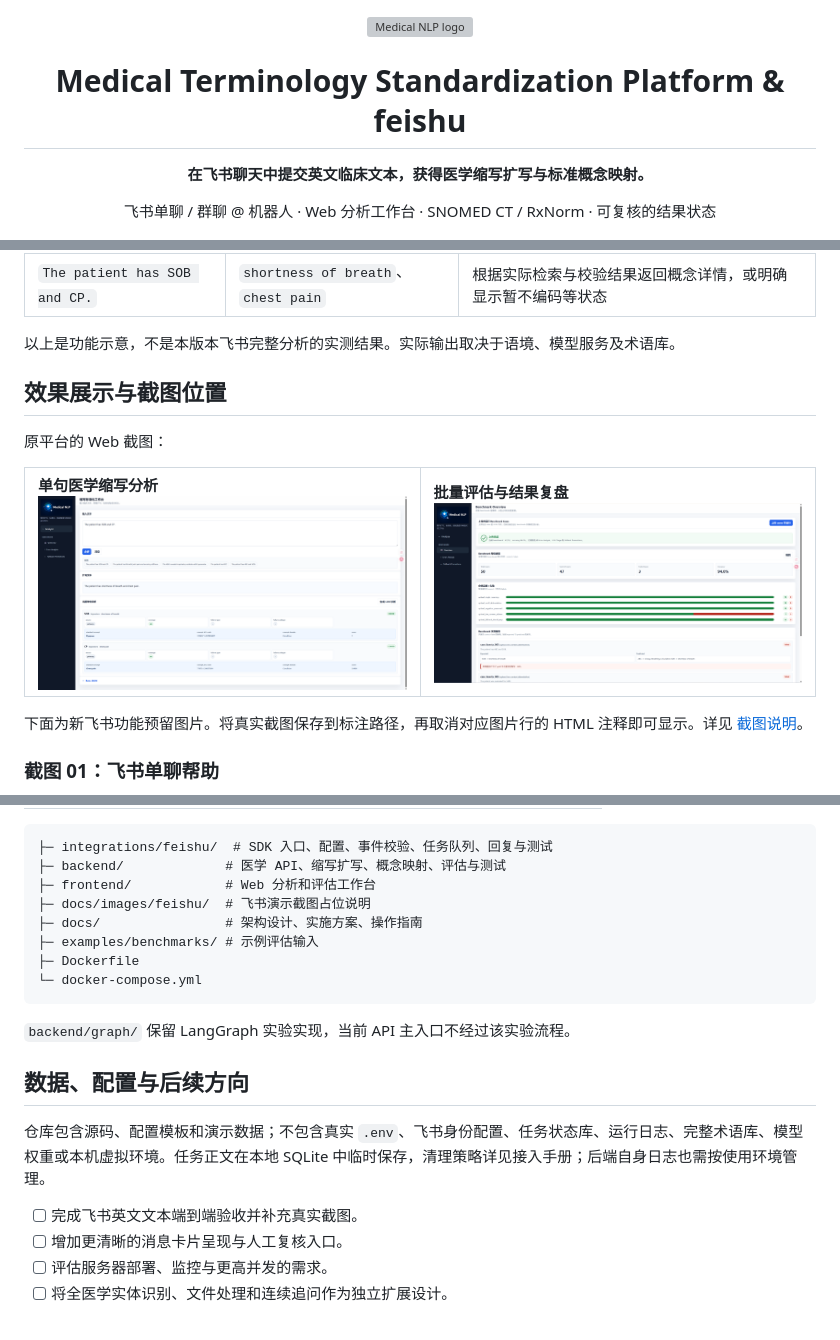
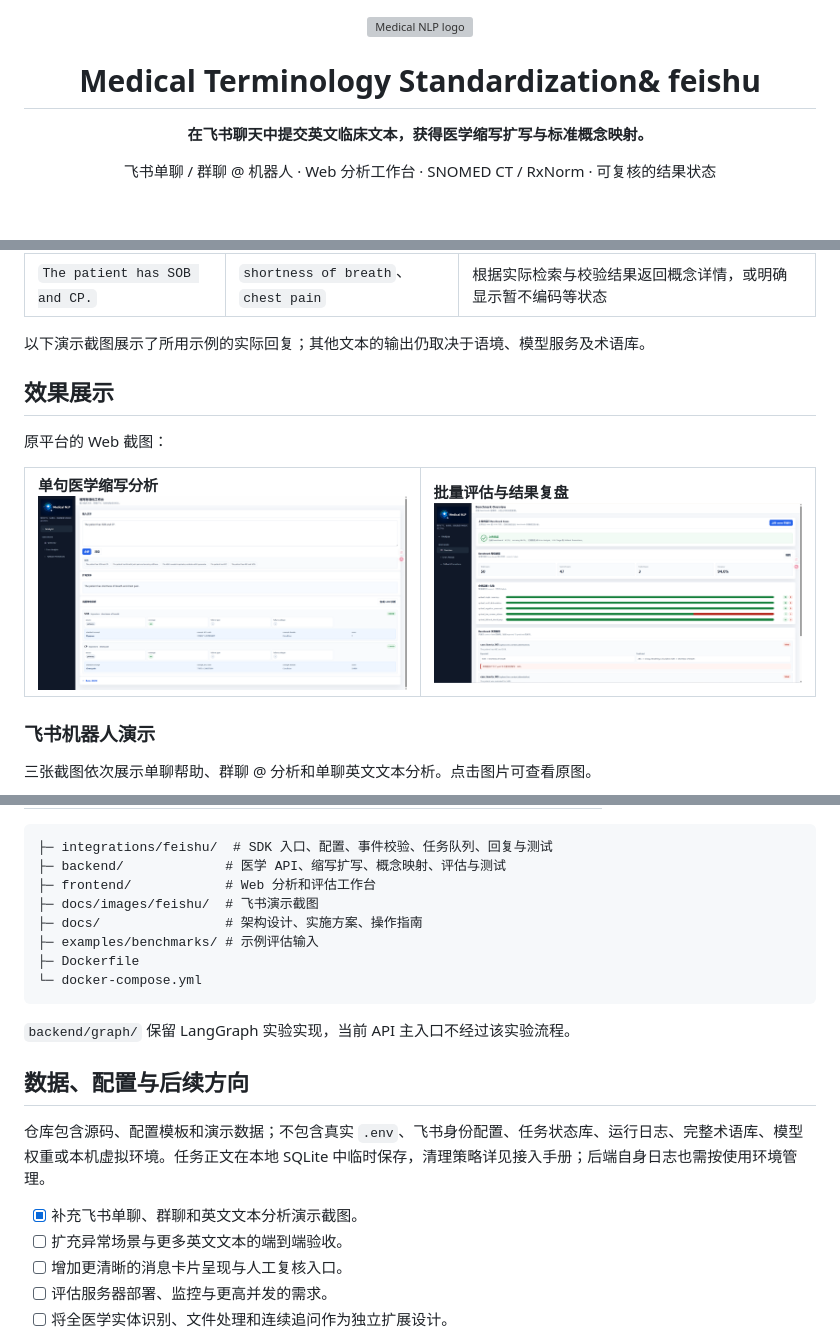
Before and after one commit to LI-opera/Medical-Terminology-Standardization-Platform-feishu, a Markdown page: README.md, 3 parts joined by grey strips. GitHub-like rendering; blank space fills up the shorter version; grey boxes are pictures that could not be loaded.

Commit message:
docs: align Feishu demos in three columns and update project title

```diff
--- a/README.md
+++ b/README.md
@@ -1,7 +1,7 @@
 <div align="center">
 <img src="frontend/assets/medical-nlp-sidebar-logo.png" width="260" alt="Medical NLP logo" />
 
-# Medical Terminology Standardization Platform & feishu
+# Medical Terminology Standardization& feishu
 
 **在飞书聊天中提交英文临床文本，获得医学缩写扩写与标准概念映射。**
 
@@ -38,9 +38,9 @@ Web 工作台继续提供单句分析、Benchmark、错误归因和候选词典
 | --- | --- | --- |
 | `The patient has SOB and CP.` | `shortness of breath`、`chest pain` | 根据实际检索与校验结果返回概念详情，或明确显示暂不编码等状态 |
 
-以上是功能示意，不是本版本飞书完整分析的实测结果。实际输出取决于语境、模型服务及术语库。
+以下演示截图展示了所用示例的实际回复；其他文本的输出仍取决于语境、模型服务及术语库。
 
-## 效果展示与截图位置
+## 效果展示
 
 原平台的 Web 截图：
 
@@ -51,7 +51,7 @@ Web 工作台继续提供单句分析、Benchmark、错误归因和候选词典
   </tr>
 </table>
 
-下面为新飞书功能预留图片。将真实截图保存到标注路径，再取消对应图片行的 HTML 注释即可显示。详见 [截图说明](docs/images/feishu/README.md)。
+### 飞书机器人演示
 
-### 截图 01：飞书单聊帮助
+三张截图依次展示单聊帮助、群聊 @ 分析和单聊英文文本分析。点击图片可查看原图。
 
@@ -224,7 +218,7 @@ Copy-Item integrations/feishu/.env.example integrations/feishu/.env
 ├─ integrations/feishu/  # SDK 入口、配置、事件校验、任务队列、回复与测试
 ├─ backend/             # 医学 API、缩写扩写、概念映射、评估与测试
 ├─ frontend/            # Web 分析和评估工作台
-├─ docs/images/feishu/  # 飞书演示截图占位说明
+├─ docs/images/feishu/  # 飞书演示截图
 ├─ docs/                # 架构设计、实施方案、操作指南
 ├─ examples/benchmarks/ # 示例评估输入
 ├─ Dockerfile
@@ -237,7 +231,8 @@ Copy-Item integrations/feishu/.env.example integrations/feishu/.env
 
 仓库包含源码、配置模板和演示数据；不包含真实 `.env`、飞书身份配置、任务状态库、运行日志、完整术语库、模型权重或本机虚拟环境。任务正文在本地 SQLite 中临时保存，清理策略详见接入手册；后端自身日志也需按使用环境管理。
 
-- [ ] 完成飞书英文文本端到端验收并补充真实截图。
+- [x] 补充飞书单聊、群聊和英文文本分析演示截图。
+- [ ] 扩充异常场景与更多英文文本的端到端验收。
 - [ ] 增加更清晰的消息卡片呈现与人工复核入口。
 - [ ] 评估服务器部署、监控与更高并发的需求。
 - [ ] 将全医学实体识别、文件处理和连续追问作为独立扩展设计。
```
Also changed, not shown: other parts of README.md (+13 -19 lines).
